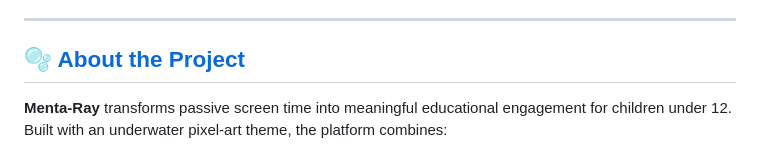
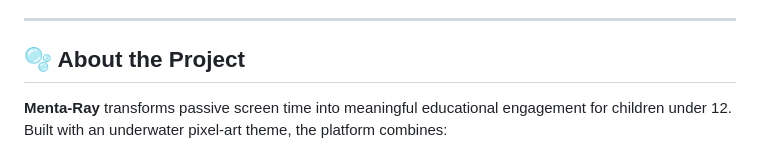
Before and after one commit to sherlyn-samuel/MENTA-RAY, a Markdown page: README.md, the part around one of its changes. Drawn GitHub-style.

```diff
--- a/README.md
+++ b/README.md
@@ -26,7 +26,7 @@
 
 ---
 
-## [🫧 About the Project](#about-the-project)
+## 🫧 About the Project
 
 **Menta-Ray** transforms passive screen time into meaningful educational engagement for children under 12. Built with an underwater pixel-art theme, the platform combines:
 
```
Also changed, not shown: other parts of README.md (+1 -1 lines).
